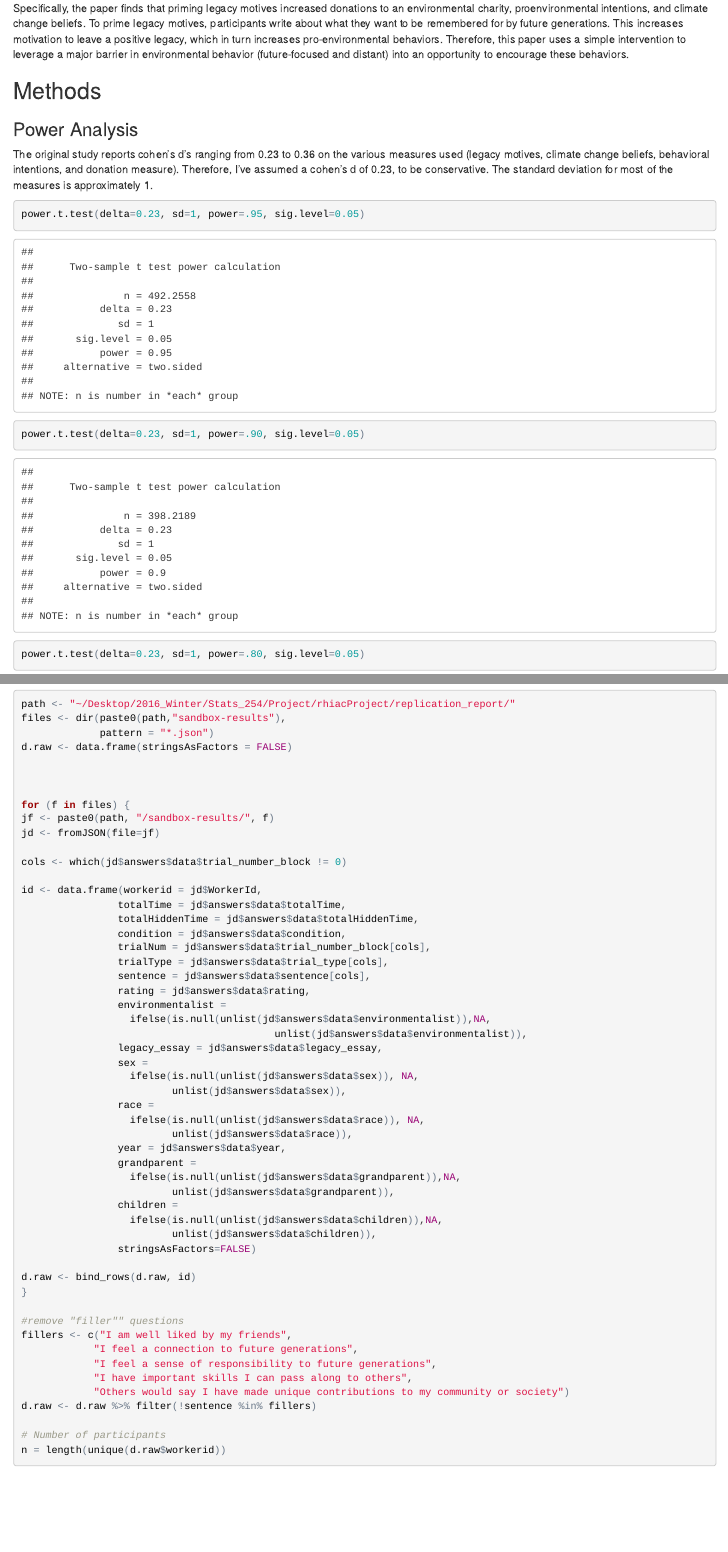
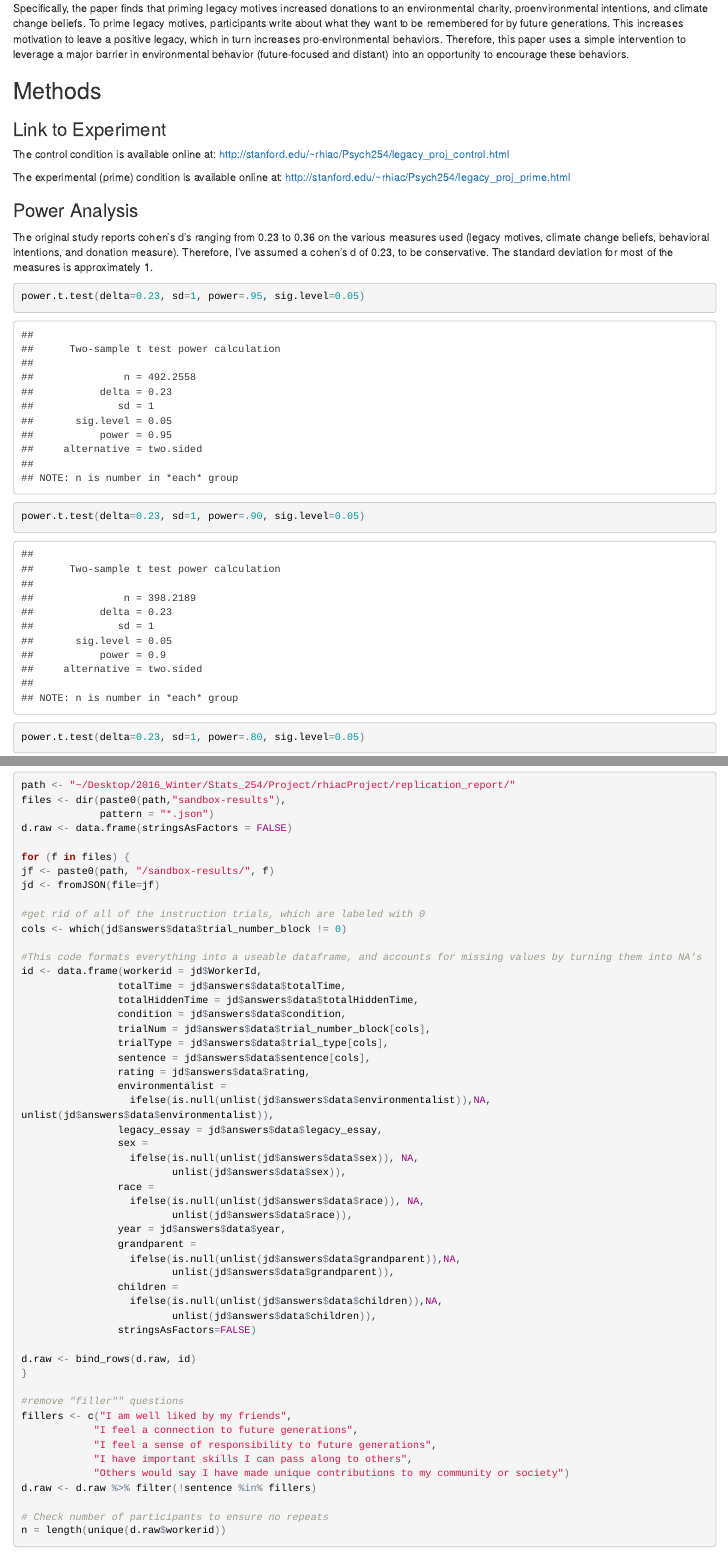
Before and after one commit to StanfordPsych254/rhiacProject, an R Markdown document (replication_report/rep_report_markdown.Rmd): the page in a window 1100 px wide, from 330 px down, and a second part further down, joined at a grey line. The pictures show the output file replication_report/rep_report_markdown.html that the author committed with the source, opened offline; long lines of code are wrapped.

Commit message:
commenting rep_report for clarity

````diff
--- a/replication_report/rep_report_markdown.Rmd
+++ b/replication_report/rep_report_markdown.Rmd
@@ -15,6 +15,12 @@ Although encouraging pro-environmental behaviors is extremely important to the f
 Specifically, the paper finds that priming legacy motives increased donations to an environmental charity, proenvironmental intentions, and climate change beliefs. To prime legacy motives, participants write about what they want to be remembered for by future generations. This increases motivation to leave a positive legacy, which in turn increases pro-environmental behaviors. Therefore, this paper uses a simple intervention to leverage a major barrier in environmental behavior (future-focused and distant) into an opportunity to encourage these behaviors.
 
 ##Methods
+
+###Link to Experiment
+The control condition is available online at: http://stanford.edu/~rhiac/Psych254/legacy_proj_control.html
+
+The experimental (prime) condition is available online at:
+http://stanford.edu/~rhiac/Psych254/legacy_proj_prime.html
 
 ###Power Analysis
 
@@ -87,14 +93,14 @@ files <- dir(paste0(path,"sandbox-results"),
              pattern = "*.json")
 d.raw <- data.frame(stringsAsFactors = FALSE)
 
-
-
 for (f in files) {
 jf <- paste0(path, "/sandbox-results/", f)
 jd <- fromJSON(file=jf)
 
+#get rid of all of the instruction trials, which are labeled with 0
 cols <- which(jd$answers$data$trial_number_block != 0)
 
+#This code formats everything into a useable dataframe, and accounts for missing values by turning them into NA's
 id <- data.frame(workerid = jd$WorkerId,
                 totalTime = jd$answers$data$totalTime,
                 totalHiddenTime = jd$answers$data$totalHiddenTime,
@@ -133,7 +138,7 @@ fillers <- c("I am well liked by my friends",
             "Others would say I have made unique contributions to my community or society")
 d.raw <- d.raw %>% filter(!sentence %in% fillers)
 
-# Number of participants
+# Check number of participants to ensure no repeats
 n = length(unique(d.raw$workerid))
 ```
 
````
Also changed, not shown: replication_report/rep_report_markdown.html, replication_report/rep_report_markdown.Rmd (10 more changed lines), 1 other file.
